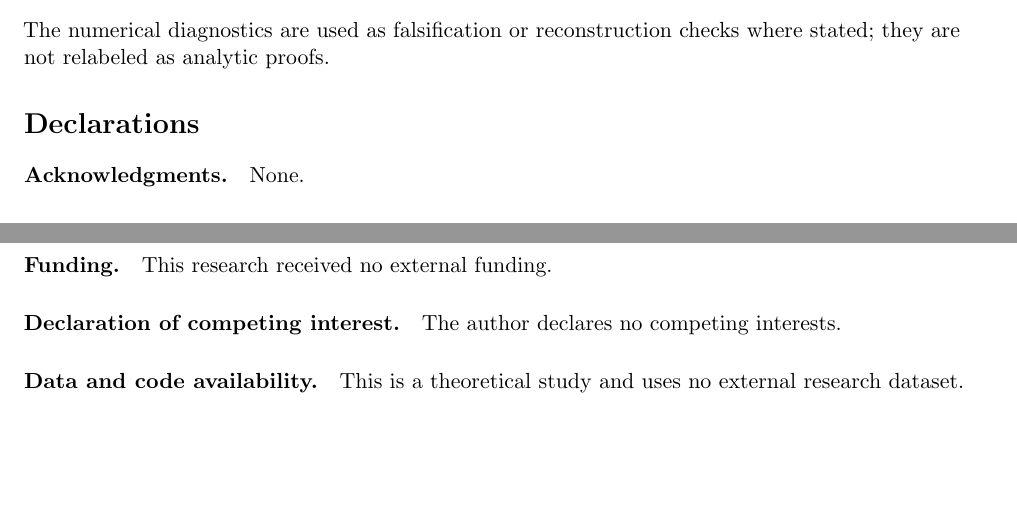
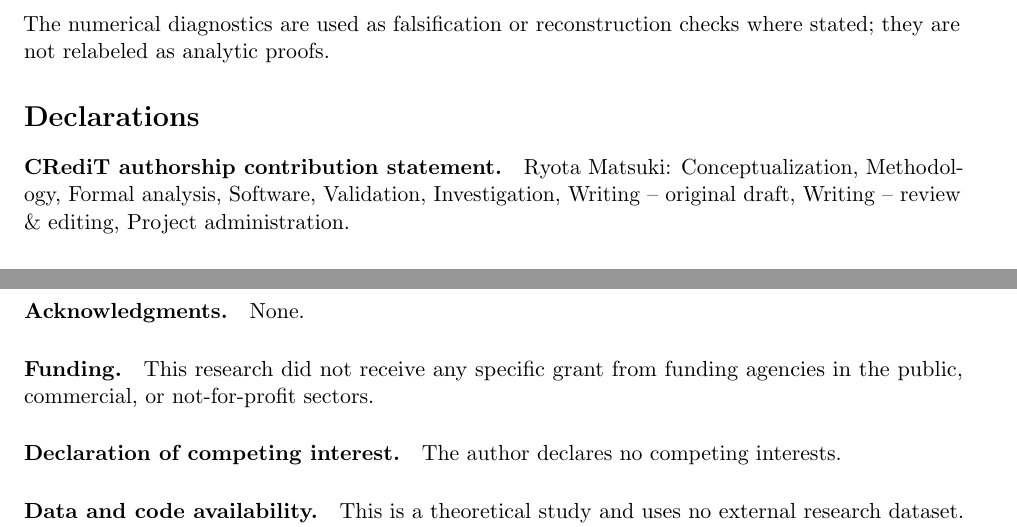
Before and after one commit to ryotamatsuki/shy-stenbacka-2013-customer-recognition-reassessment, a LaTeX paper (manuscript/main.tex, which reads manuscript/sections/11_declarations.tex): two parts of pages 17 and 18 of 19, joined at a grey line, cut so that both start at the same text, the shorter picture padded with empty space. Compiled offline with pdfLaTeX.

Commit message:
stage14: finalize CRediT and declaration formatting

```diff
--- a/manuscript/sections/11_declarations.tex
+++ b/manuscript/sections/11_declarations.tex
@@ -1,10 +1,13 @@
 \section*{Declarations}
+
+\paragraph{CRediT authorship contribution statement.}
+Ryota Matsuki: Conceptualization, Methodology, Formal analysis, Software, Validation, Investigation, Writing -- original draft, Writing -- review \& editing, Project administration.
 
 \paragraph{Acknowledgments.}
 None.
 
 \paragraph{Funding.}
-This research received no external funding.
+This research did not receive any specific grant from funding agencies in the public, commercial, or not-for-profit sectors.
 
 \paragraph{Declaration of competing interest.}
 The author declares no competing interests.
```
